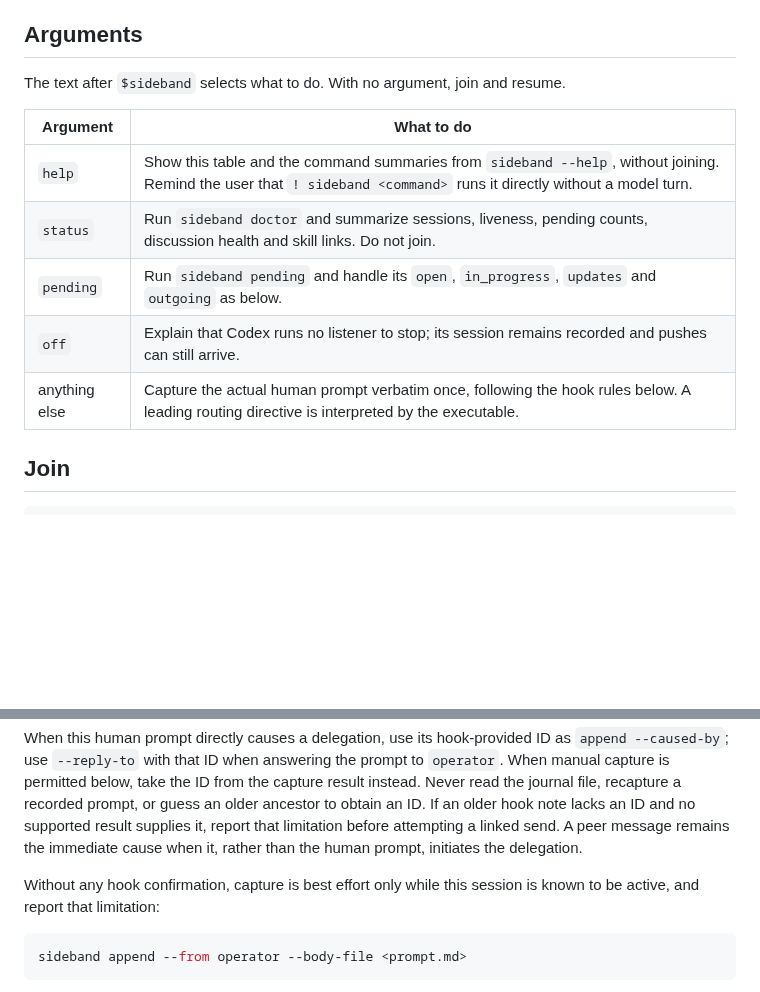
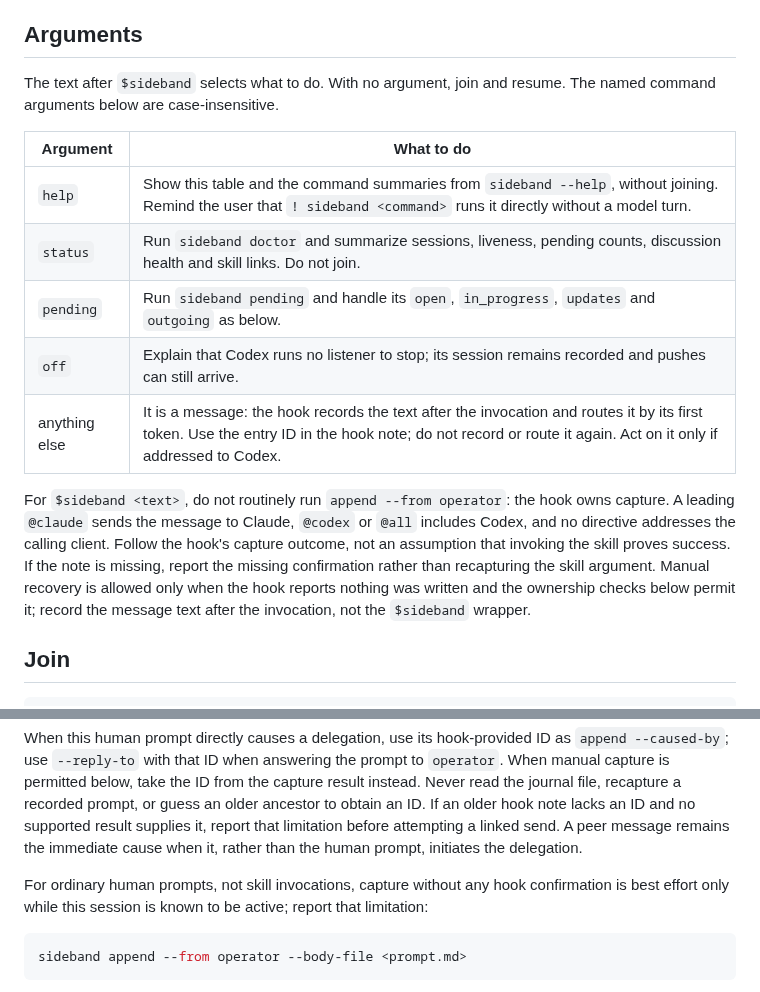
Before and after one commit to moltenbits/sideband, a Markdown page: skills/sideband-codex/INSTRUCTIONS.md, 2 parts joined by grey strips. Drawn GitHub-style; blank space fills up the shorter version.

Commit message:
Let the hook capture Codex skill message arguments

````diff
--- a/skills/sideband-codex/INSTRUCTIONS.md
+++ b/skills/sideband-codex/INSTRUCTIONS.md
@@ -19,6 +19,7 @@ Exit codes are 0 ok, 2 invalid input, 4 lock contention, 5 I/O failure,
 ## Arguments
 
 The text after `$sideband` selects what to do. With no argument, join and resume.
+The named command arguments below are case-insensitive.
 
 | Argument | What to do |
 | --- | --- |
@@ -26,7 +27,16 @@ The text after `$sideband` selects what to do. With no argument, join and resume
 | `status` | Run `sideband doctor` and summarize sessions, liveness, pending counts, discussion health and skill links. Do not join. |
 | `pending` | Run `sideband pending` and handle its `open`, `in_progress`, `updates` and `outgoing` as below. |
 | `off` | Explain that Codex runs no listener to stop; its session remains recorded and pushes can still arrive. |
-| anything else | Capture the actual human prompt verbatim once, following the hook rules below. A leading routing directive is interpreted by the executable. |
+| anything else | It is a message: the hook records the text after the invocation and routes it by its first token. Use the entry ID in the hook note; do not record or route it again. Act on it only if addressed to Codex. |
+
+For `$sideband <text>`, do not routinely run `append --from operator`: the
+hook owns capture. A leading `@claude` sends the message to Claude, `@codex`
+or `@all` includes Codex, and no directive addresses the calling client.
+Follow the hook's capture outcome, not an assumption that invoking the skill
+proves success. If the note is missing, report the missing confirmation rather
+than recapturing the skill argument. Manual recovery is allowed only when the
+hook reports nothing was written and the ownership checks below permit it;
+record the message text after the invocation, not the `$sideband` wrapper.
 
 ## Join
 
@@ -121,8 +131,9 @@ note lacks an ID and no supported result supplies it, report that limitation
 before attempting a linked send. A peer message remains the immediate cause
 when it, rather than the human prompt, initiates the delegation.
 
-Without any hook confirmation, capture is best effort only while this session
-is known to be active, and report that limitation:
+For ordinary human prompts, not skill invocations, capture without any hook
+confirmation is best effort only while this session is known to be active;
+report that limitation:
 
 ```bash
 sideband append --from operator --body-file <prompt.md>
````
